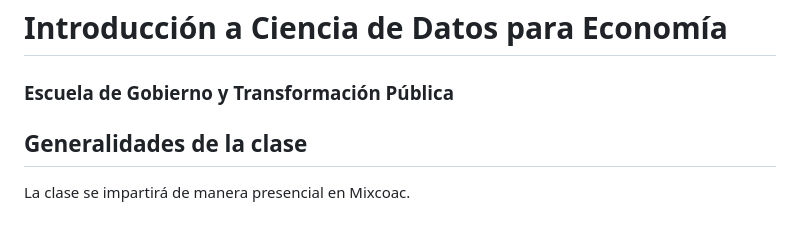
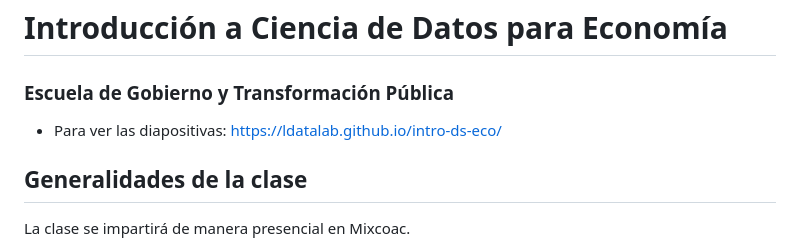
Before and after one commit to LDataLab/intro-ds-eco, a Markdown page: README.md, the part around the change. Rendered like a GitHub page.

```diff
--- a/README.md
+++ b/README.md
@@ -2,6 +2,7 @@
 
 ### Escuela de Gobierno y Transformación Pública
 
+- Para ver las diapositivas: https://ldatalab.github.io/intro-ds-eco/
 
 ## Generalidades de la clase
 
```
